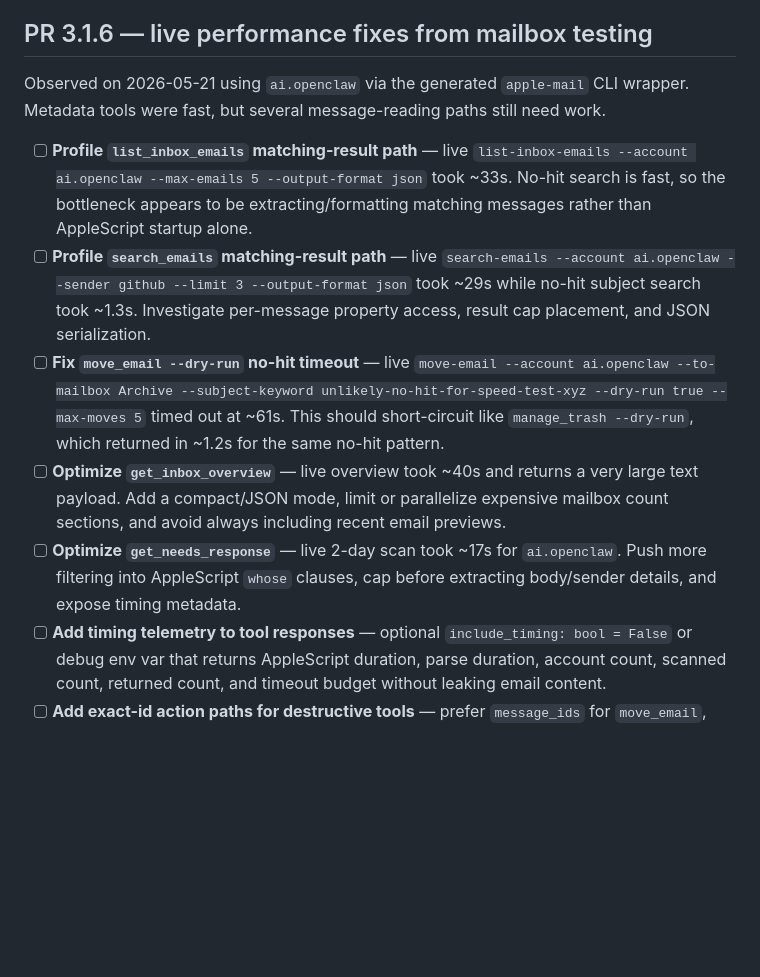
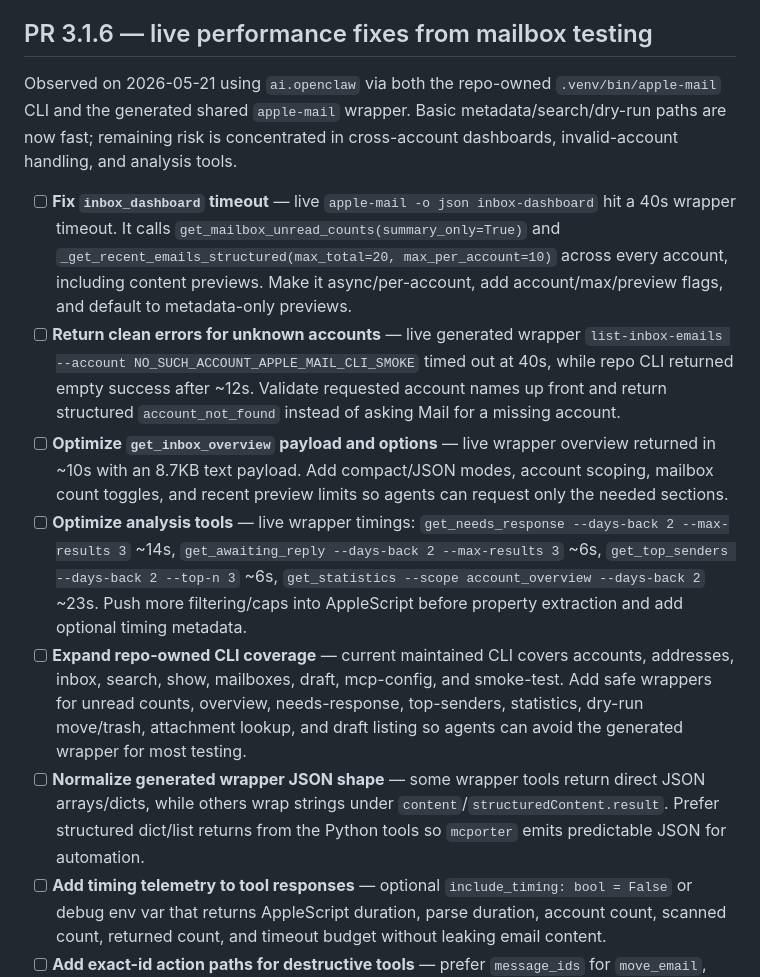
Before and after one commit to patrickfreyer/apple-mail-mcp, a Markdown page: tasks/todo.md, the part around the change. GitHub-like rendering; blank space fills up the shorter version.

Commit message:
Update live CLI testing backlog

```diff
--- a/tasks/todo.md
+++ b/tasks/todo.md
@@ -17,13 +17,14 @@ This is the cross-session source of truth for "what's next" on this plugin. In-c
 
 ## PR 3.1.6 — live performance fixes from mailbox testing
 
-Observed on 2026-05-21 using `ai.openclaw` via the generated `apple-mail` CLI wrapper. Metadata tools were fast, but several message-reading paths still need work.
+Observed on 2026-05-21 using `ai.openclaw` via both the repo-owned `.venv/bin/apple-mail` CLI and the generated shared `apple-mail` wrapper. Basic metadata/search/dry-run paths are now fast; remaining risk is concentrated in cross-account dashboards, invalid-account handling, and analysis tools.
 
-- [ ] **Profile `list_inbox_emails` matching-result path** — live `list-inbox-emails --account ai.openclaw --max-emails 5 --output-format json` took ~33s. No-hit search is fast, so the bottleneck appears to be extracting/formatting matching messages rather than AppleScript startup alone.
-- [ ] **Profile `search_emails` matching-result path** — live `search-emails --account ai.openclaw --sender github --limit 3 --output-format json` took ~29s while no-hit subject search took ~1.3s. Investigate per-message property access, result cap placement, and JSON serialization.
-- [ ] **Fix `move_email --dry-run` no-hit timeout** — live `move-email --account ai.openclaw --to-mailbox Archive --subject-keyword unlikely-no-hit-for-speed-test-xyz --dry-run true --max-moves 5` timed out at ~61s. This should short-circuit like `manage_trash --dry-run`, which returned in ~1.2s for the same no-hit pattern.
-- [ ] **Optimize `get_inbox_overview`** — live overview took ~40s and returns a very large text payload. Add a compact/JSON mode, limit or parallelize expensive mailbox count sections, and avoid always including recent email previews.
-- [ ] **Optimize `get_needs_response`** — live 2-day scan took ~17s for `ai.openclaw`. Push more filtering into AppleScript `whose` clauses, cap before extracting body/sender details, and expose timing metadata.
+- [ ] **Fix `inbox_dashboard` timeout** — live `apple-mail -o json inbox-dashboard` hit a 40s wrapper timeout. It calls `get_mailbox_unread_counts(summary_only=True)` and `_get_recent_emails_structured(max_total=20, max_per_account=10)` across every account, including content previews. Make it async/per-account, add account/max/preview flags, and default to metadata-only previews.
+- [ ] **Return clean errors for unknown accounts** — live generated wrapper `list-inbox-emails --account NO_SUCH_ACCOUNT_APPLE_MAIL_CLI_SMOKE` timed out at 40s, while repo CLI returned empty success after ~12s. Validate requested account names up front and return structured `account_not_found` instead of asking Mail for a missing account.
+- [ ] **Optimize `get_inbox_overview` payload and options** — live wrapper overview returned in ~10s with an 8.7KB text payload. Add compact/JSON modes, account scoping, mailbox count toggles, and recent preview limits so agents can request only the needed sections.
+- [ ] **Optimize analysis tools** — live wrapper timings: `get_needs_response --days-back 2 --max-results 3` ~14s, `get_awaiting_reply --days-back 2 --max-results 3` ~6s, `get_top_senders --days-back 2 --top-n 3` ~6s, `get_statistics --scope account_overview --days-back 2` ~23s. Push more filtering/caps into AppleScript before property extraction and add optional timing metadata.
+- [ ] **Expand repo-owned CLI coverage** — current maintained CLI covers accounts, addresses, inbox, search, show, mailboxes, draft, mcp-config, and smoke-test. Add safe wrappers for unread counts, overview, needs-response, top-senders, statistics, dry-run move/trash, attachment lookup, and draft listing so agents can avoid the generated wrapper for most testing.
+- [ ] **Normalize generated wrapper JSON shape** — some wrapper tools return direct JSON arrays/dicts, while others wrap strings under `content`/`structuredContent.result`. Prefer structured dict/list returns from the Python tools so `mcporter` emits predictable JSON for automation.
 - [ ] **Add timing telemetry to tool responses** — optional `include_timing: bool = False` or debug env var that returns AppleScript duration, parse duration, account count, scanned count, returned count, and timeout budget without leaking email content.
 - [ ] **Add exact-id action paths for destructive tools** — prefer `message_ids` for `move_email`, `manage_trash`, attachment save/list, and status updates so agents can search first, inspect IDs, then act precisely without rescanning broad filters.
 - [ ] **Add redacted benchmark fixtures/tests** — unit-test that performance-oriented AppleScript includes `whose` date/read/sender filters and `items 1 thru N` caps before property extraction. Keep live perf tests opt-in because they require Mail.app.
```
